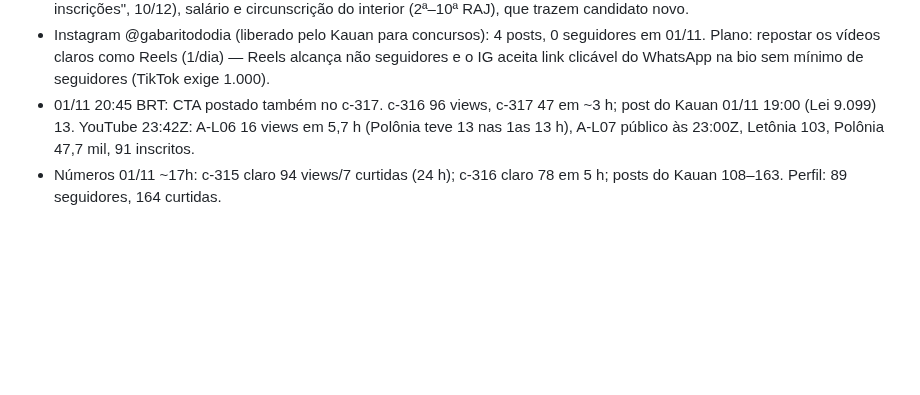
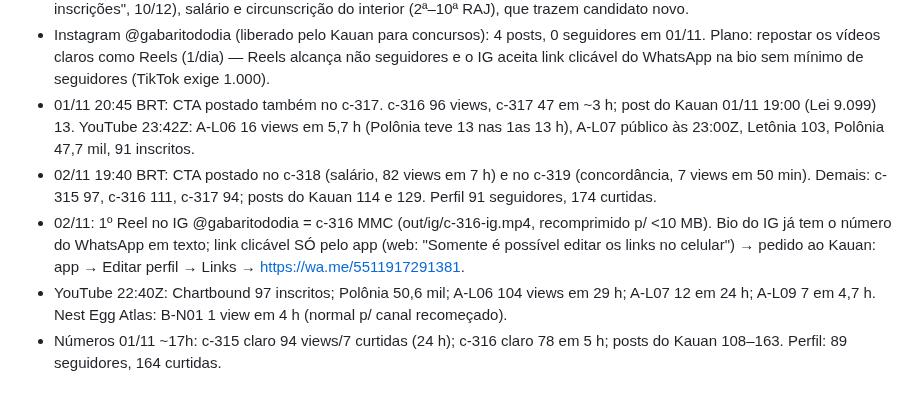
Before and after one commit to justmeoccupyingspace-eng/canais-dark, a Markdown page: specs/long/QUEUE.md, the part around the change. Drawn GitHub-style; blank space fills up the shorter version.

Commit message:
QUEUE: checagem 02/11 19:40
Co-Authored-By: Claude Opus 5.5 <noreply@anthropic.com>
Claude-Session: https://claude.ai/code/session_01AMBh8z4K8o9Aww49vDi5CL

```diff
--- a/specs/long/QUEUE.md
+++ b/specs/long/QUEUE.md
@@ -70,6 +70,9 @@ Limite: ≤10 pedidos/dia por modelo; cada ato ≤210 palavras = 1 pedido (rotei
 - Semana 46 (próximo lote, c-332+): cena final com CTA de venda ("Amostra grátis da apostila: WhatsApp na bio", fala "Quer a amostra grátis? Chama no WhatsApp da bio.") em vez de só "Siga"; mais posts de edital/prazo ("faltam X dias para o fim das inscrições", 10/12), salário e circunscrição do interior (2ª–10ª RAJ), que trazem candidato novo.
 - Instagram @gabaritododia (liberado pelo Kauan para concursos): 4 posts, 0 seguidores em 01/11. Plano: repostar os vídeos claros como Reels (1/dia) — Reels alcança não seguidores e o IG aceita link clicável do WhatsApp na bio sem mínimo de seguidores (TikTok exige 1.000).
 - 01/11 20:45 BRT: CTA postado também no c-317. c-316 96 views, c-317 47 em ~3 h; post do Kauan 01/11 19:00 (Lei 9.099) 13. YouTube 23:42Z: A-L06 16 views em 5,7 h (Polônia teve 13 nas 1as 13 h), A-L07 público às 23:00Z, Letônia 103, Polônia 47,7 mil, 91 inscritos.
+- 02/11 19:40 BRT: CTA postado no c-318 (salário, 82 views em 7 h) e no c-319 (concordância, 7 views em 50 min). Demais: c-315 97, c-316 111, c-317 94; posts do Kauan 114 e 129. Perfil 91 seguidores, 174 curtidas.
+- 02/11: 1º Reel no IG @gabaritododia = c-316 MMC (out/ig/c-316-ig.mp4, recomprimido p/ <10 MB). Bio do IG já tem o número do WhatsApp em texto; link clicável SÓ pelo app (web: "Somente é possível editar os links no celular") → pedido ao Kauan: app → Editar perfil → Links → https://wa.me/5511917291381.
+- YouTube 22:40Z: Chartbound 97 inscritos; Polônia 50,6 mil; A-L06 104 views em 29 h; A-L07 12 em 24 h; A-L09 7 em 4,7 h. Nest Egg Atlas: B-N01 1 view em 4 h (normal p/ canal recomeçado).
 - Números 01/11 ~17h: c-315 claro 94 views/7 curtidas (24 h); c-316 claro 78 em 5 h; posts do Kauan 108–163. Perfil: 89 seguidores, 164 curtidas.
 
 ## Plano de correção do Chartbound (01/11 21:45, pedido do Kauan "como vai arrumar")
```
